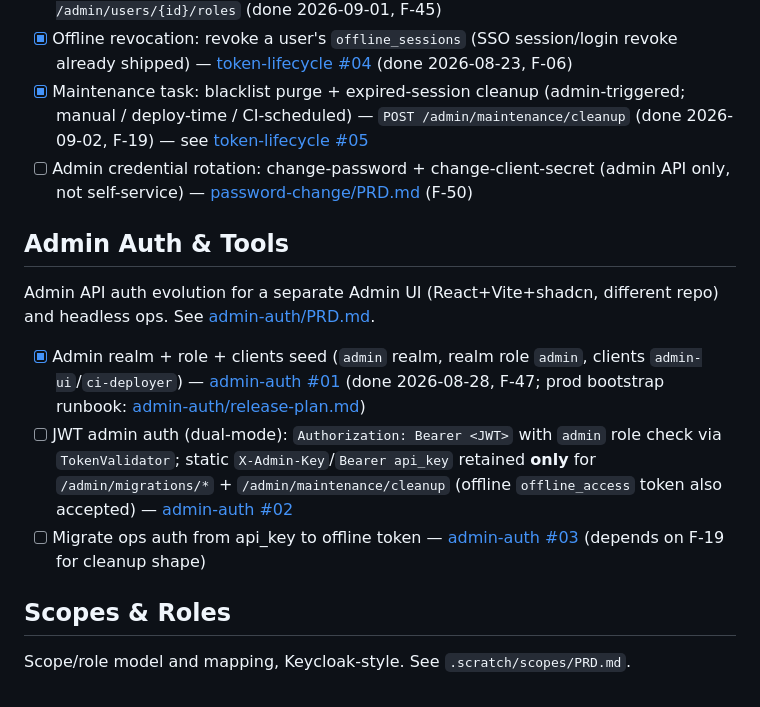
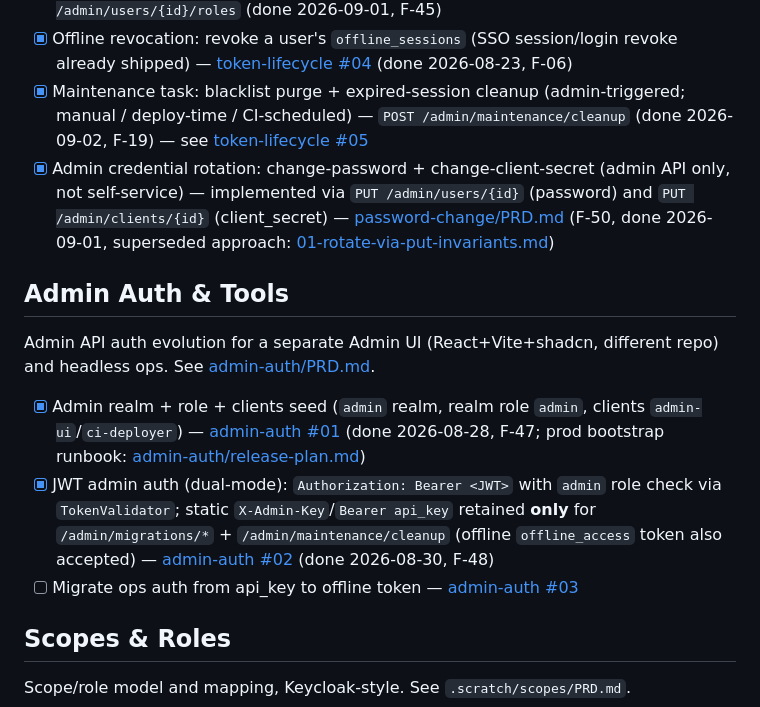
Before and after one commit to Em-Ant/php-auth, a Markdown page: .scratch/ROADMAP.md, the part around the change. Rendered like a GitHub page.

Commit message:
chore: Update ROADMAP.md with completed admin credential rotation and JWT admin auth
[skip-ci]

```diff
--- a/.scratch/ROADMAP.md
+++ b/.scratch/ROADMAP.md
@@ -25,15 +25,15 @@
 - [x] Retire the `realm_roles` string field on user create/update (ADR-0001 D4 shim) — breaking admin-API change, roles become explicit entities assigned via `POST /admin/users/{id}/roles` (done 2026-09-01, F-45)
 - [x] Offline revocation: revoke a user's `offline_sessions` (SSO session/login revoke already shipped) — [token-lifecycle #04](token-lifecycle/issues/04-offline-revocation.md) (done 2026-08-23, F-06)
 - [x] Maintenance task: blacklist purge + expired-session cleanup (admin-triggered; manual / deploy-time / CI-scheduled) — `POST /admin/maintenance/cleanup` (done 2026-09-02, F-19) — see [token-lifecycle #05](token-lifecycle/issues/05-cleanup-job.md)
-- [ ] Admin credential rotation: change-password + change-client-secret (admin API only, not self-service) — [password-change/PRD.md](password-change/PRD.md) (F-50)
+- [x] Admin credential rotation: change-password + change-client-secret (admin API only, not self-service) — implemented via `PUT /admin/users/{id}` (password) and `PUT /admin/clients/{id}` (client_secret) — [password-change/PRD.md](password-change/PRD.md) (F-50, done 2026-09-01, superseded approach: [01-rotate-via-put-invariants.md](password-change/issues/01-rotate-via-put-invariants.md))
 
 ## Admin Auth & Tools
 
 Admin API auth evolution for a separate Admin UI (React+Vite+shadcn, different repo) and headless ops. See [admin-auth/PRD.md](admin-auth/PRD.md).
 
 - [x] Admin realm + role + clients seed (`admin` realm, realm role `admin`, clients `admin-ui`/`ci-deployer`) — [admin-auth #01](admin-auth/issues/01-seed-admin-realm.md) (done 2026-08-28, F-47; prod bootstrap runbook: [admin-auth/release-plan.md](admin-auth/release-plan.md))
-- [ ] JWT admin auth (dual-mode): `Authorization: Bearer <JWT>` with `admin` role check via `TokenValidator`; static `X-Admin-Key`/`Bearer api_key` retained **only** for `/admin/migrations/*` + `/admin/maintenance/cleanup` (offline `offline_access` token also accepted) — [admin-auth #02](admin-auth/issues/02-jwt-admin-middleware.md)
-- [ ] Migrate ops auth from api_key to offline token — [admin-auth #03](admin-auth/issues/03-narrow-static-and-docs.md) (depends on F-19 for cleanup shape)
+- [x] JWT admin auth (dual-mode): `Authorization: Bearer <JWT>` with `admin` role check via `TokenValidator`; static `X-Admin-Key`/`Bearer api_key` retained **only** for `/admin/migrations/*` + `/admin/maintenance/cleanup` (offline `offline_access` token also accepted) — [admin-auth #02](admin-auth/issues/02-jwt-admin-middleware.md) (done 2026-08-30, F-48)
+- [ ] Migrate ops auth from api_key to offline token — [admin-auth #03](admin-auth/issues/03-narrow-static-and-docs.md)
 
 ## Scopes & Roles
 
```
